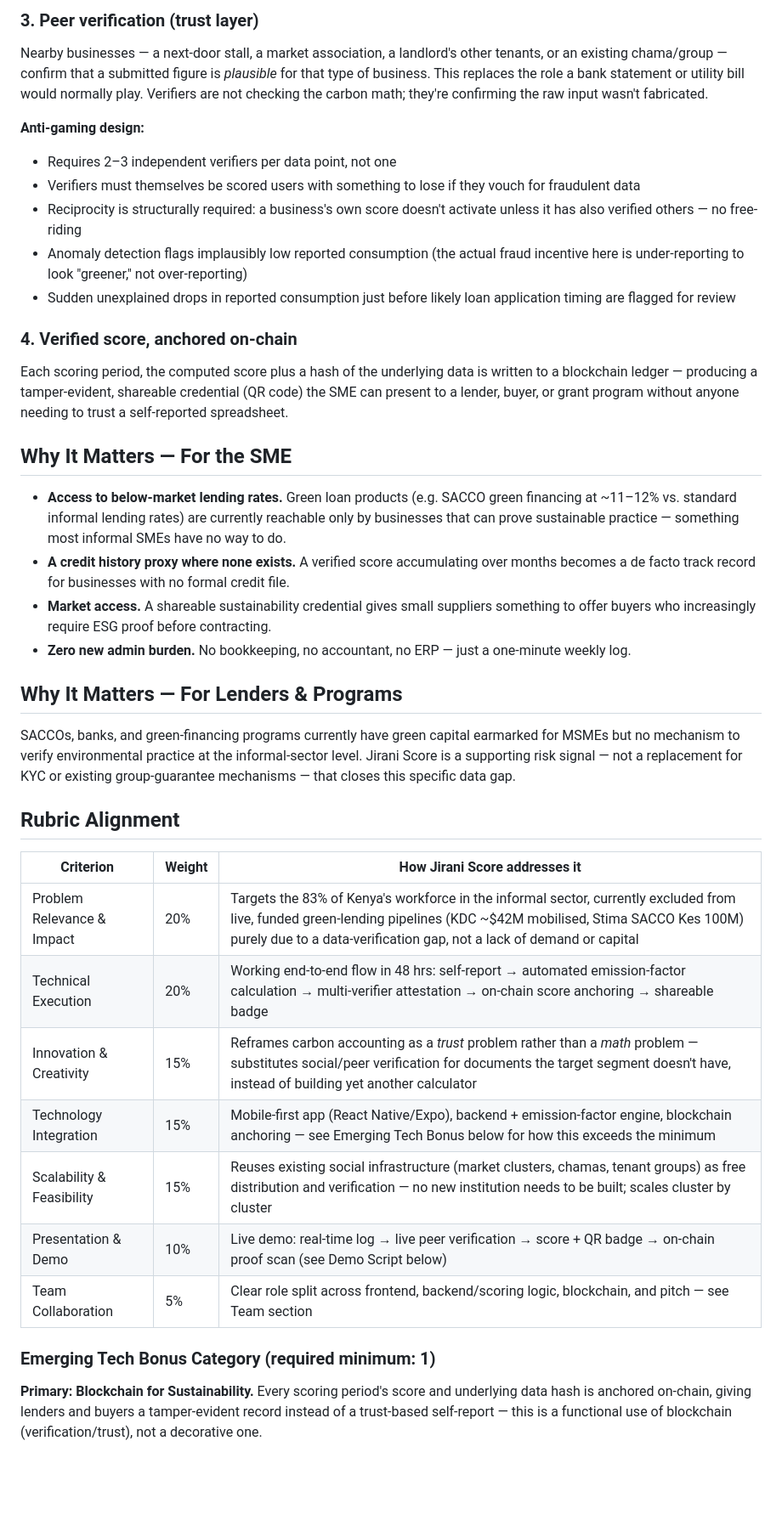
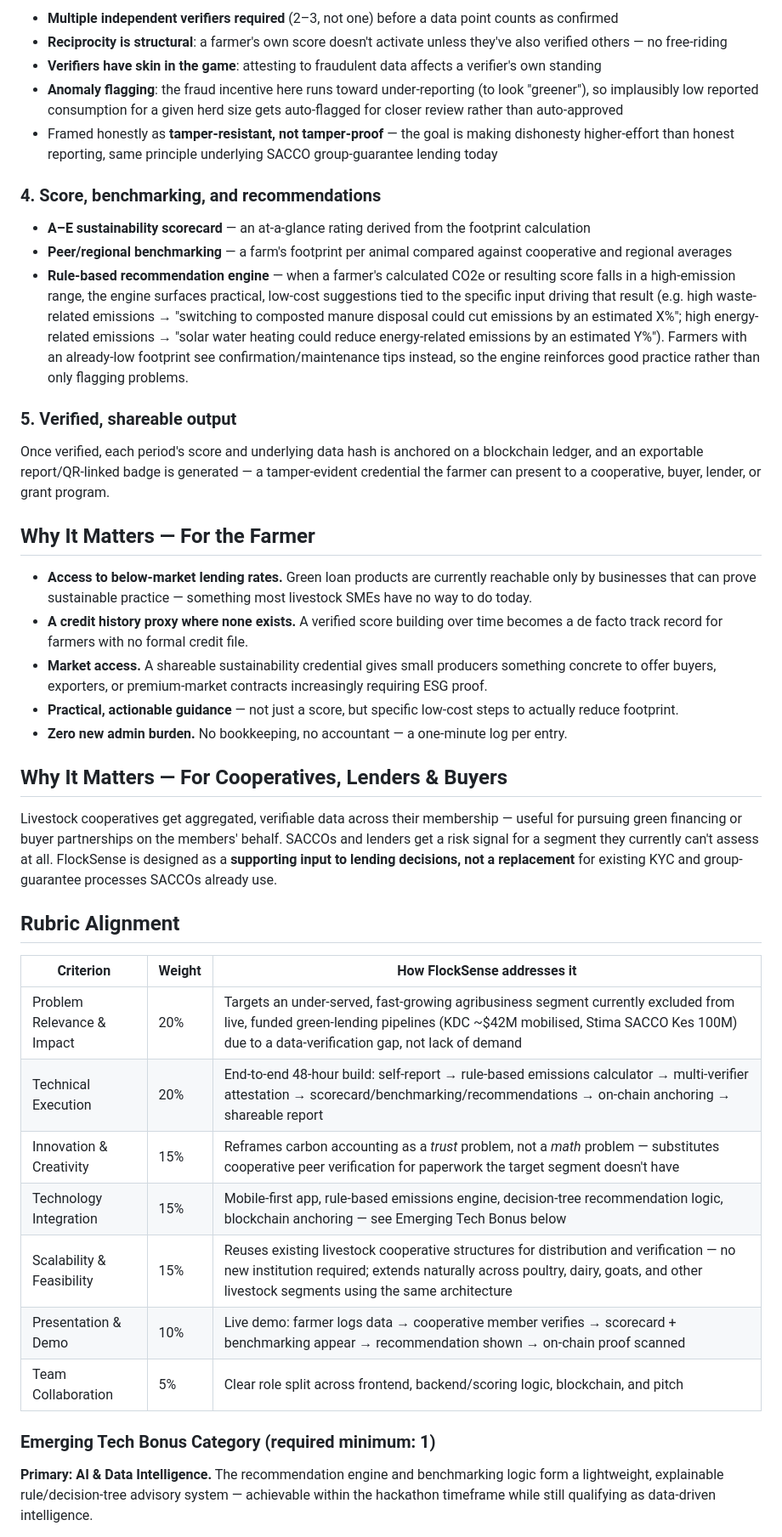
Before and after one commit to codebyoketch/flock_sense, a Markdown page: README.md, the part around one of its changes. Shown at 85% size. Drawn GitHub-style; blank space fills up the shorter version.

```diff
--- a/README.md
+++ b/README.md
@@ -36,41 +51,43 @@ This step is standard carbon accounting — the same fundamental method used by
 
-### 3. Peer verification (trust layer)
-Nearby businesses — a next-door stall, a market association, a landlord's other tenants, or an existing chama/group — confirm that a submitted figure is *plausible* for that type of business. This replaces the role a bank statement or utility bill would normally play. Verifiers are not checking the carbon math; they're confirming the raw input wasn't fabricated.
+- **Multiple independent verifiers required** (2–3, not one) before a data point counts as confirmed
+- **Reciprocity is structural**: a farmer's own score doesn't activate unless they've also verified others — no free-riding
+- **Verifiers have skin in the game**: attesting to fraudulent data affects a verifier's own standing
+- **Anomaly flagging**: the fraud incentive here runs toward under-reporting (to look "greener"), so implausibly low reported consumption for a given herd size gets auto-flagged for closer review rather than auto-approved
+- Framed honestly as **tamper-resistant, not tamper-proof** — the goal is making dishonesty higher-effort than honest reporting, same principle underlying SACCO group-guarantee lending today
 
-**Anti-gaming design:**
-- Requires 2–3 independent verifiers per data point, not one
-- Verifiers must themselves be scored users with something to lose if they vouch for fraudulent data
-- Reciprocity is structurally required: a business's own score doesn't activate unless it has also verified others — no free-riding
-- Anomaly detection flags implausibly low reported consumption (the actual fraud incentive here is under-reporting to look "greener," not over-reporting)
-- Sudden unexplained drops in reported consumption just before likely loan application timing are flagged for review
+### 4. Score, benchmarking, and recommendations
+- **A–E sustainability scorecard** — an at-a-glance rating derived from the footprint calculation
+- **Peer/regional benchmarking** — a farm's footprint per animal compared against cooperative and regional averages
+- **Rule-based recommendation engine** — when a farmer's calculated CO2e or resulting score falls in a high-emission range, the engine surfaces practical, low-cost suggestions tied to the specific input driving that result (e.g. high waste-related emissions → "switching to composted manure disposal could cut emissions by an estimated X%"; high energy-related emissions → "solar water heating could reduce energy-related emissions by an estimated Y%"). Farmers with an already-low footprint see confirmation/maintenance tips instead, so the engine reinforces good practice rather than only flagging problems.
 
-### 4. Verified score, anchored on-chain
-Each scoring period, the computed score plus a hash of the underlying data is written to a blockchain ledger — producing a tamper-evident, shareable credential (QR code) the SME can present to a lender, buyer, or grant program without anyone needing to trust a self-reported spreadsheet.
+### 5. Verified, shareable output
+Once verified, each period's score and underlying data hash is anchored on a blockchain ledger, and an exportable report/QR-linked badge is generated — a tamper-evident credential the farmer can present to a cooperative, buyer, lender, or grant program.
 
-## Why It Matters — For the SME
+## Why It Matters — For the Farmer
 
-- **Access to below-market lending rates.** Green loan products (e.g. SACCO green financing at ~11–12% vs. standard informal lending rates) are currently reachable only by businesses that can prove sustainable practice — something most informal SMEs have no way to do.
-- **A credit history proxy where none exists.** A verified score accumulating over months becomes a de facto track record for businesses with no formal credit file.
-- **Market access.** A shareable sustainability credential gives small suppliers something to offer buyers who increasingly require ESG proof before contracting.
-- **Zero new admin burden.** No bookkeeping, no accountant, no ERP — just a one-minute weekly log.
+- **Access to below-market lending rates.** Green loan products are currently reachable only by businesses that can prove sustainable practice — something most livestock SMEs have no way to do today.
+- **A credit history proxy where none exists.** A verified score building over time becomes a de facto track record for farmers with no formal credit file.
+- **Market access.** A shareable sustainability credential gives small producers something concrete to offer buyers, exporters, or premium-market contracts increasingly requiring ESG proof.
+- **Practical, actionable guidance** — not just a score, but specific low-cost steps to actually reduce footprint.
+- **Zero new admin burden.** No bookkeeping, no accountant — a one-minute log per entry.
 
-## Why It Matters — For Lenders & Programs
+## Why It Matters — For Cooperatives, Lenders & Buyers
 
-SACCOs, banks, and green-financing programs currently have green capital earmarked for MSMEs but no mechanism to verify environmental practice at the informal-sector level. Jirani Score is a supporting risk signal — not a replacement for KYC or existing group-guarantee mechanisms — that closes this specific data gap.
+Livestock cooperatives get aggregated, verifiable data across their membership — useful for pursuing green financing or buyer partnerships on the members' behalf. SACCOs and lenders get a risk signal for a segment they currently can't assess at all. FlockSense is designed as a **supporting input to lending decisions, not a replacement** for existing KYC and group-guarantee processes SACCOs already use.
 
 ## Rubric Alignment
 
-| Criterion | Weight | How Jirani Score addresses it |
+| Criterion | Weight | How FlockSense addresses it |
 |---|---|---|
-| Problem Relevance & Impact | 20% | Targets the 83% of Kenya's workforce in the informal sector, currently excluded from live, funded green-lending pipelines (KDC ~$42M mobilised, Stima SACCO Kes 100M) purely due to a data-verification gap, not a lack of demand or capital |
-| Technical Execution | 20% | Working end-to-end flow in 48 hrs: self-report → automated emission-factor calculation → multi-verifier attestation → on-chain score anchoring → shareable badge |
-| Innovation & Creativity | 15% | Reframes carbon accounting as a *trust* problem rather than a *math* problem — substitutes social/peer verification for documents the target segment doesn't have, instead of building yet another calculator |
-| Technology Integration | 15% | Mobile-first app (React Native/Expo), backend + emission-factor engine, blockchain anchoring — see Emerging Tech Bonus below for how this exceeds the minimum |
-| Scalability & Feasibility | 15% | Reuses existing social infrastructure (market clusters, chamas, tenant groups) as free distribution and verification — no new institution needs to be built; scales cluster by cluster |
-| Presentation & Demo | 10% | Live demo: real-time log → live peer verification → score + QR badge → on-chain proof scan (see Demo Script below) |
-| Team Collaboration | 5% | Clear role split across frontend, backend/scoring logic, blockchain, and pitch — see Team section |
+| Problem Relevance & Impact | 20% | Targets an under-served, fast-growing agribusiness segment currently excluded from live, funded green-lending pipelines (KDC ~$42M mobilised, Stima SACCO Kes 100M) due to a data-verification gap, not lack of demand |
+| Technical Execution | 20% | End-to-end 48-hour build: self-report → rule-based emissions calculator → multi-verifier attestation → scorecard/benchmarking/recommendations → on-chain anchoring → shareable report |
+| Innovation & Creativity | 15% | Reframes carbon accounting as a *trust* problem, not a *math* problem — substitutes cooperative peer verification for paperwork the target segment doesn't have |
+| Technology Integration | 15% | Mobile-first app, rule-based emissions engine, decision-tree recommendation logic, blockchain anchoring — see Emerging Tech Bonus below |
+| Scalability & Feasibility | 15% | Reuses existing livestock cooperative structures for distribution and verification — no new institution required; extends naturally across poultry, dairy, goats, and other livestock segments using the same architecture |
+| Presentation & Demo | 10% | Live demo: farmer logs data → cooperative member verifies → scorecard + benchmarking appear → recommendation shown → on-chain proof scanned |
+| Team Collaboration | 5% | Clear role split across frontend, backend/scoring logic, blockchain, and pitch |
 
 ### Emerging Tech Bonus Category (required minimum: 1)
 
-**Primary: Blockchain for Sustainability.** Every scoring period's score and underlying data hash is anchored on-chain, giving lenders and buyers a tamper-evident record instead of a trust-based self-report — this is a functional use of blockchain (verification/trust), not a decorative one.
+**Primary: AI & Data Intelligence.** The recommendation engine and benchmarking logic form a lightweight, explainable rule/decision-tree advisory system — achievable within the hackathon timeframe while still qualifying as data-driven intelligence.
 
```
Also changed, not shown: other parts of README.md (+97 -53 lines).
